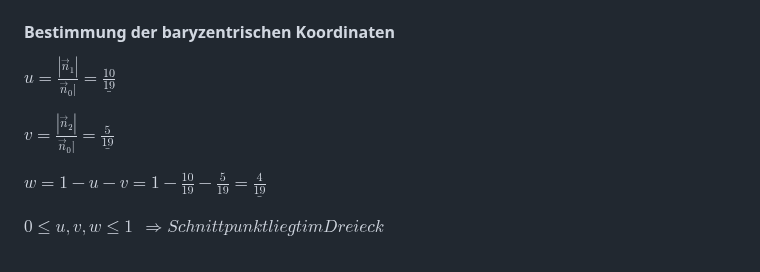
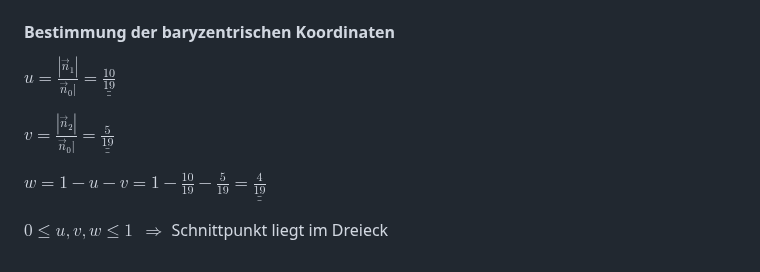
Before and after one commit to R4Tobi/CV-Semester-2, a Markdown page: computergrafik/Übungen/Übungsblatt2.md, the part around the change. Drawn GitHub-style.

Commit message:
updated Computergrafik/Übung2.3b

```diff
--- a/computergrafik/Übungen/Übungsblatt2.md
+++ b/computergrafik/Übungen/Übungsblatt2.md
@@ -98,10 +98,10 @@ $\vec{n}_2 = {\vec{AB} \times \vec{AS}} = \pmatrix{-9,5 \cr -24,7 \cr 3,8} \ \ \
 
 #### Bestimmung der baryzentrischen Koordinaten
 
-$u = \frac{|\vec{n}_1|}{\vec{n}_0|} = \underline{\frac{10}{19}}$
+$u = \frac{|\vec{n}_1|}{\vec{n}_0|} = \underline{\underline{\frac{10}{19}}}$
 
-$v = \frac{|\vec{n}_2|}{\vec{n}_0|} = \underline{\frac{5}{19}}$
+$v = \frac{|\vec{n}_2|}{\vec{n}_0|} = \underline{\underline{\frac{5}{19}}}$
 
-$w = 1-u-v = 1 - \frac{10}{19} - \frac{5}{19} = \underline{\frac{4}{19}}$
+$w = 1-u-v = 1 - \frac{10}{19} - \frac{5}{19} = \underline{\underline{\frac{4}{19}}}$
 
-$0 \leq u,v,w \leq 1 \ \ \Rightarrow Schnittpunkt liegt im Dreieck$
+$0 \leq u,v,w \leq 1 \ \ \Rightarrow$ Schnittpunkt liegt im Dreieck
```
